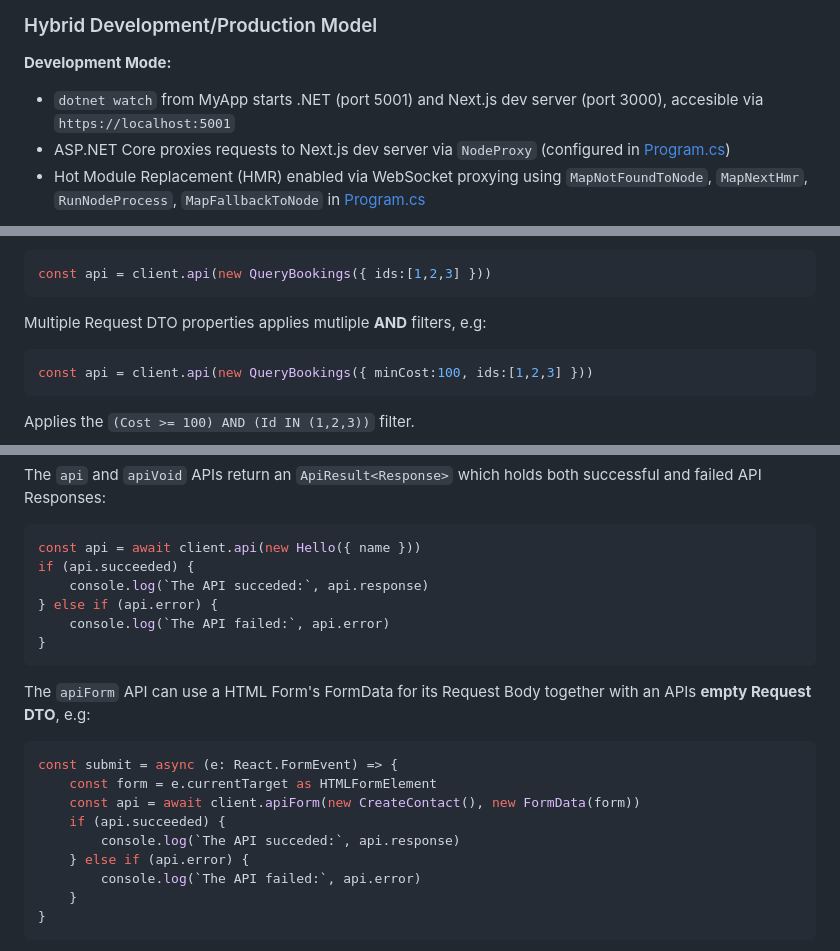
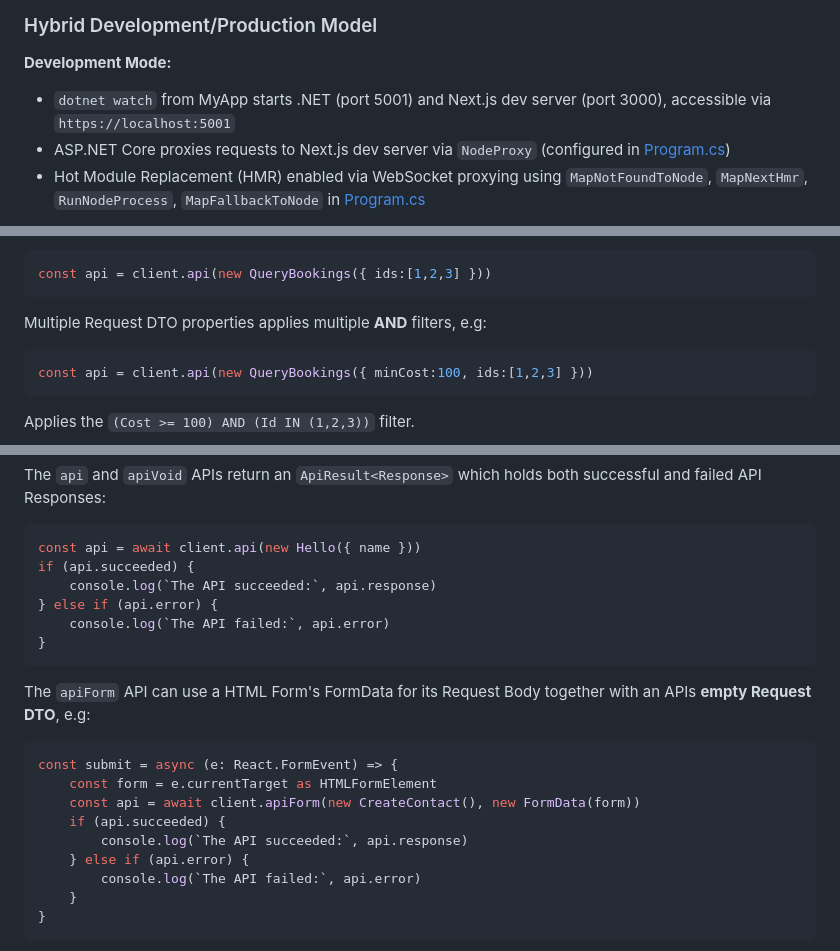
Before and after one commit to NetCoreTemplates/nextjs, a Markdown page: AGENTS.md, 3 parts joined by grey strips. Drawn GitHub-style.

Commit message:
fix spelling

````diff
--- a/AGENTS.md
+++ b/AGENTS.md
@@ -77,7 +77,7 @@ npx okai rm Table.d.ts
 ### Hybrid Development/Production Model
 
 **Development Mode:**
-- `dotnet watch` from MyApp starts .NET (port 5001) and Next.js dev server (port 3000), accesible via `https://localhost:5001`
+- `dotnet watch` from MyApp starts .NET (port 5001) and Next.js dev server (port 3000), accessible via `https://localhost:5001`
 - ASP.NET Core proxies requests to Next.js dev server via `NodeProxy` (configured in [Program.cs](MyApp/Program.cs#L41))
 - Hot Module Replacement (HMR) enabled via WebSocket proxying using `MapNotFoundToNode`, `MapNextHmr`, `RunNodeProcess`, `MapFallbackToNode` in [Program.cs](MyApp/Program.cs)
 
@@ -370,7 +370,7 @@ AutoQuery also matches on pluralized fields where `Ids` matches `Id` and applies
 const api = client.api(new QueryBookings({ ids:[1,2,3] }))
 ```
 
-Multiple Request DTO properties applies mutliple **AND** filters, e.g:
+Multiple Request DTO properties applies multiple **AND** filters, e.g:
 
 ```typescript
 const api = client.api(new QueryBookings({ minCost:100, ids:[1,2,3] }))
@@ -446,7 +446,7 @@ The `api` and `apiVoid` APIs return an `ApiResult<Response>` which holds both su
 ```typescript
 const api = await client.api(new Hello({ name }))
 if (api.succeeded) {
-    console.log(`The API succeded:`, api.response)
+    console.log(`The API succeeded:`, api.response)
 } else if (api.error) {
     console.log(`The API failed:`, api.error)
 }
@@ -459,7 +459,7 @@ const submit = async (e: React.FormEvent) => {
     const form = e.currentTarget as HTMLFormElement
     const api = await client.apiForm(new CreateContact(), new FormData(form))
     if (api.succeeded) {
-        console.log(`The API succeded:`, api.response)
+        console.log(`The API succeeded:`, api.response)
     } else if (api.error) {
         console.log(`The API failed:`, api.error)
     }
````
Also changed, not shown: other parts of AGENTS.md (+1 -1 lines).
